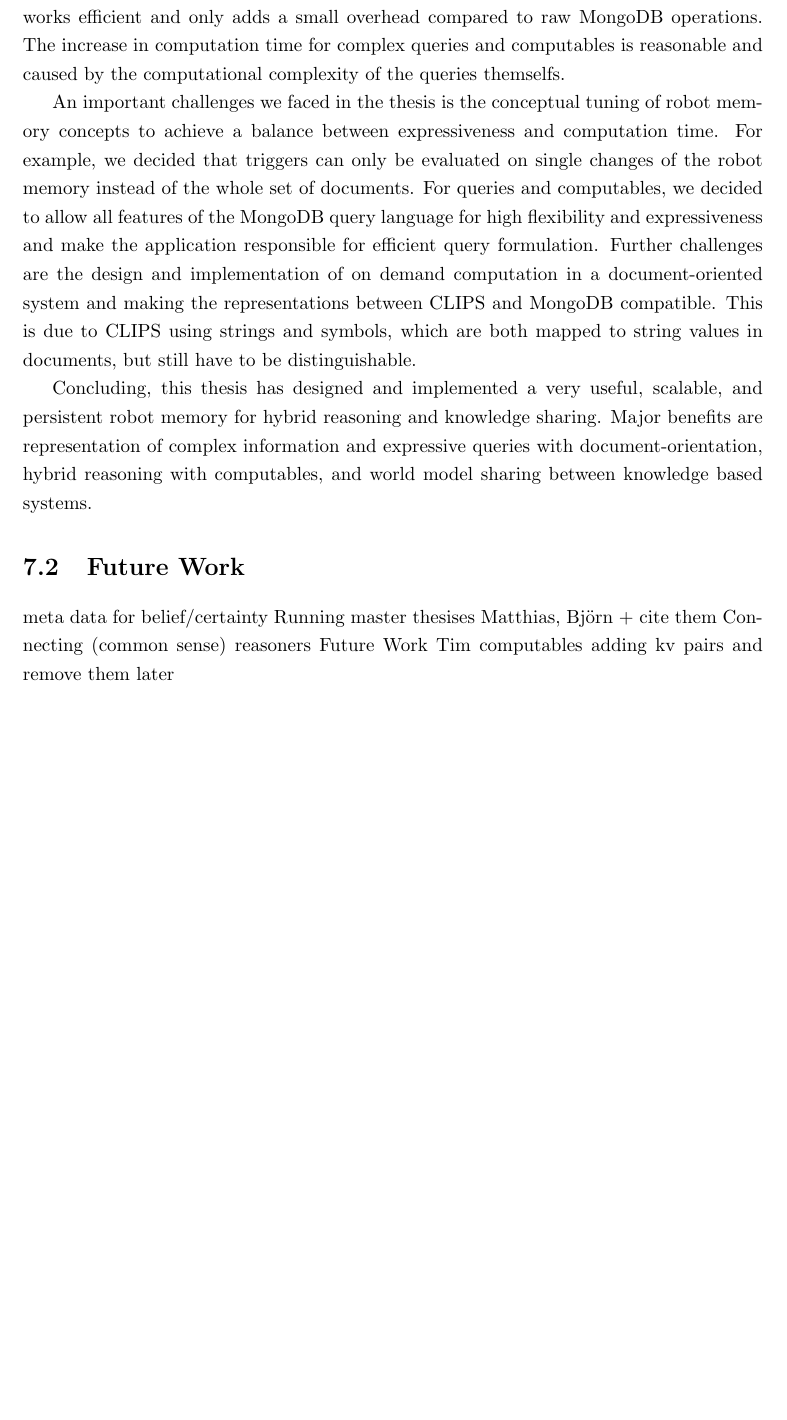
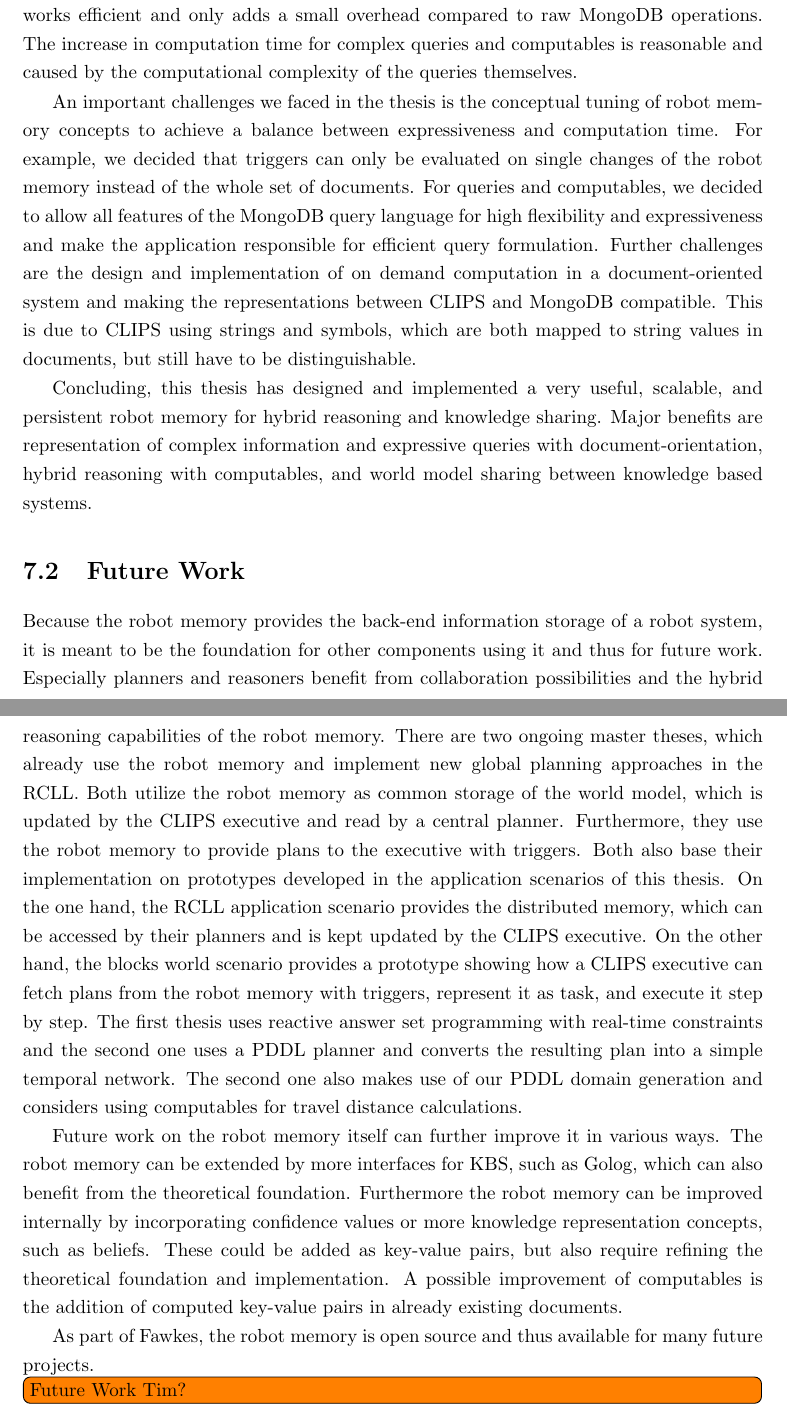
Before and after one commit to zwilling/masterthesis-proposal-robot-memory, a LaTeX thesis (thesis/thesis.tex, which reads thesis/summary.tex): part of page 78 of 84 before the commit and two parts of pages 78 and 79 of 86 after it, the two joined at a grey line, cut so that both start at the same text, the shorter picture padded with empty space. Compiled offline with pdfLaTeX.

Commit message:
conclusion: future work

```diff
--- a/thesis/summary.tex
+++ b/thesis/summary.tex
@@ -67,7 +67,7 @@ support with computables.  As presented in the quantitative
 evaluation, the robot memory works efficient and only adds a small
 overhead compared to raw MongoDB operations. The increase in
 computation time for complex queries and computables is reasonable and
-caused by the computational complexity of the queries themselfs.
+caused by the computational complexity of the queries themselves.
 
 An important challenges we faced in the thesis is the conceptual
 tuning of robot memory concepts to achieve a balance between
@@ -92,9 +92,39 @@ knowledge based systems.
 
 \section{Future Work}
 \label{sec:future-work}
+Because the robot memory provides the back-end information storage of
+a robot system, it is meant to be the foundation for other components
+using it and thus for future work. Especially planners and reasoners
+benefit from collaboration possibilities and the hybrid
+reasoning capabilities of the robot memory. There are two ongoing
+master theses, which already use the robot memory and implement new
+global planning approaches in the RCLL. Both utilize the robot memory
+as common storage of the world model, which is updated by the CLIPS
+executive and read by a central planner. Furthermore, they use the
+robot memory to provide plans to the executive with triggers. Both
+also base their implementation on prototypes developed in the
+application scenarios of this thesis. On the one hand, the RCLL
+application scenario provides the distributed memory, which can be
+accessed by their planners and is kept updated by the CLIPS
+executive. On the other hand, the blocks world scenario provides a
+prototype showing how a CLIPS executive can fetch plans from the robot memory
+with triggers, represent it as task, and execute it step by step. The
+first thesis uses reactive answer set programming with real-time
+constraints and the second one uses a PDDL planner and converts the
+resulting plan into a simple temporal network. The second one also
+makes use of our PDDL domain generation and considers using
+computables for travel distance calculations.
 
-meta data for belief/certainty
-Running master thesises Matthias, Björn + cite them
-Connecting (common sense) reasoners
-Future Work Tim
-computables adding kv pairs and remove them later
+Future work on the robot memory itself can further improve it in
+various ways. The robot memory can be extended by more interfaces for
+KBS, such as Golog, which can also benefit from the theoretical
+foundation. Furthermore the robot memory can be improved internally by
+incorporating confidence values or more knowledge representation
+concepts, such as beliefs. These could be added as key-value pairs,
+but also require refining the theoretical foundation and
+implementation. A possible improvement of computables is the addition
+of computed key-value pairs in already existing documents.
+
+As part of Fawkes, the robot memory is open source and thus available
+for many future projects.
+\todo[inline]{Future Work Tim?}
```
